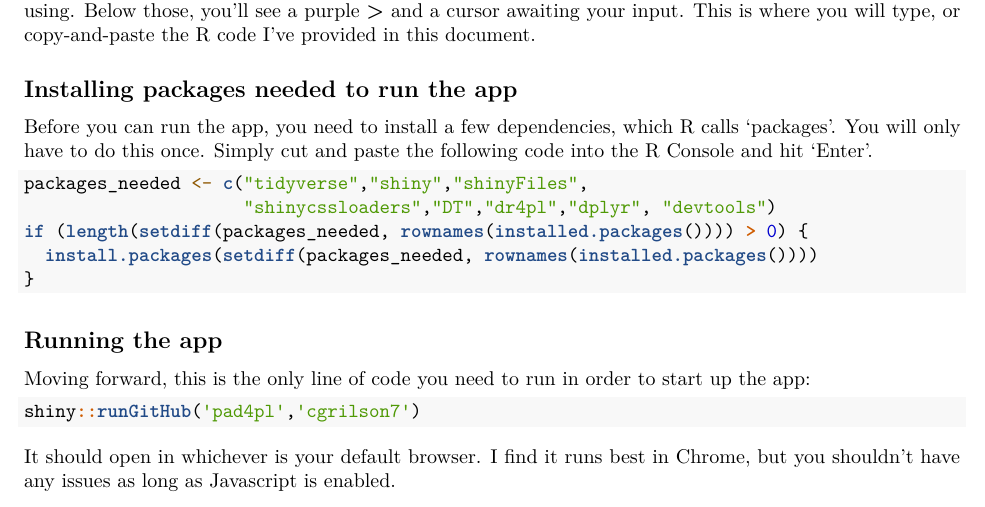
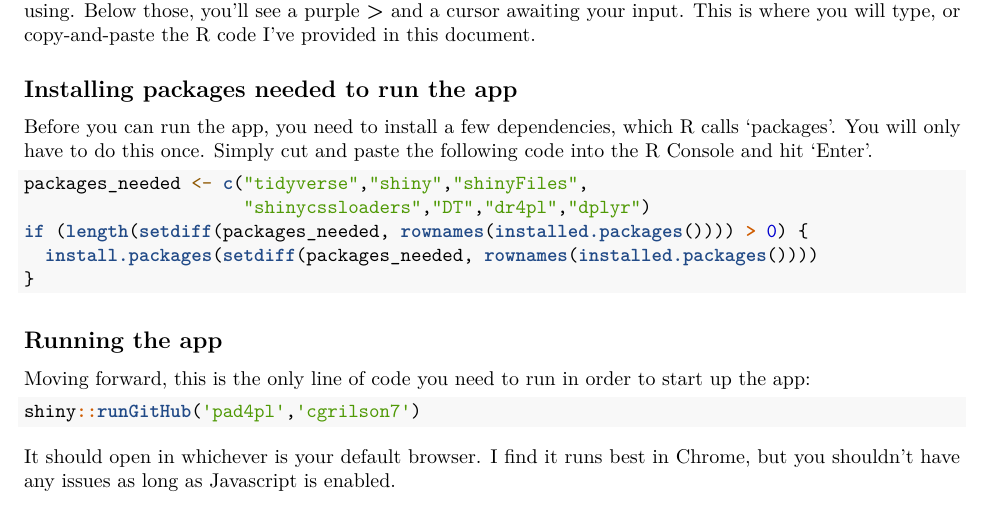
Before and after one commit to cgrilson7/pad4pl, an R Markdown document (setup.Rmd): part of the page, cut so that both start at the same text. Rendered offline with R 4.5, knitr and Pandoc, then LaTeX, with nearby package versions.

Commit message:
Don't need the devtools package

````diff
--- a/setup.Rmd
+++ b/setup.Rmd
@@ -35,7 +35,7 @@ Before you can run the app, you need to install a few dependencies, which R call
 
 ```{r, eval=FALSE}
 packages_needed <- c("tidyverse","shiny","shinyFiles",
-                     "shinycssloaders","DT","dr4pl","dplyr", "devtools")
+                     "shinycssloaders","DT","dr4pl","dplyr")
 if (length(setdiff(packages_needed, rownames(installed.packages()))) > 0) {
   install.packages(setdiff(packages_needed, rownames(installed.packages())))
 }
````
